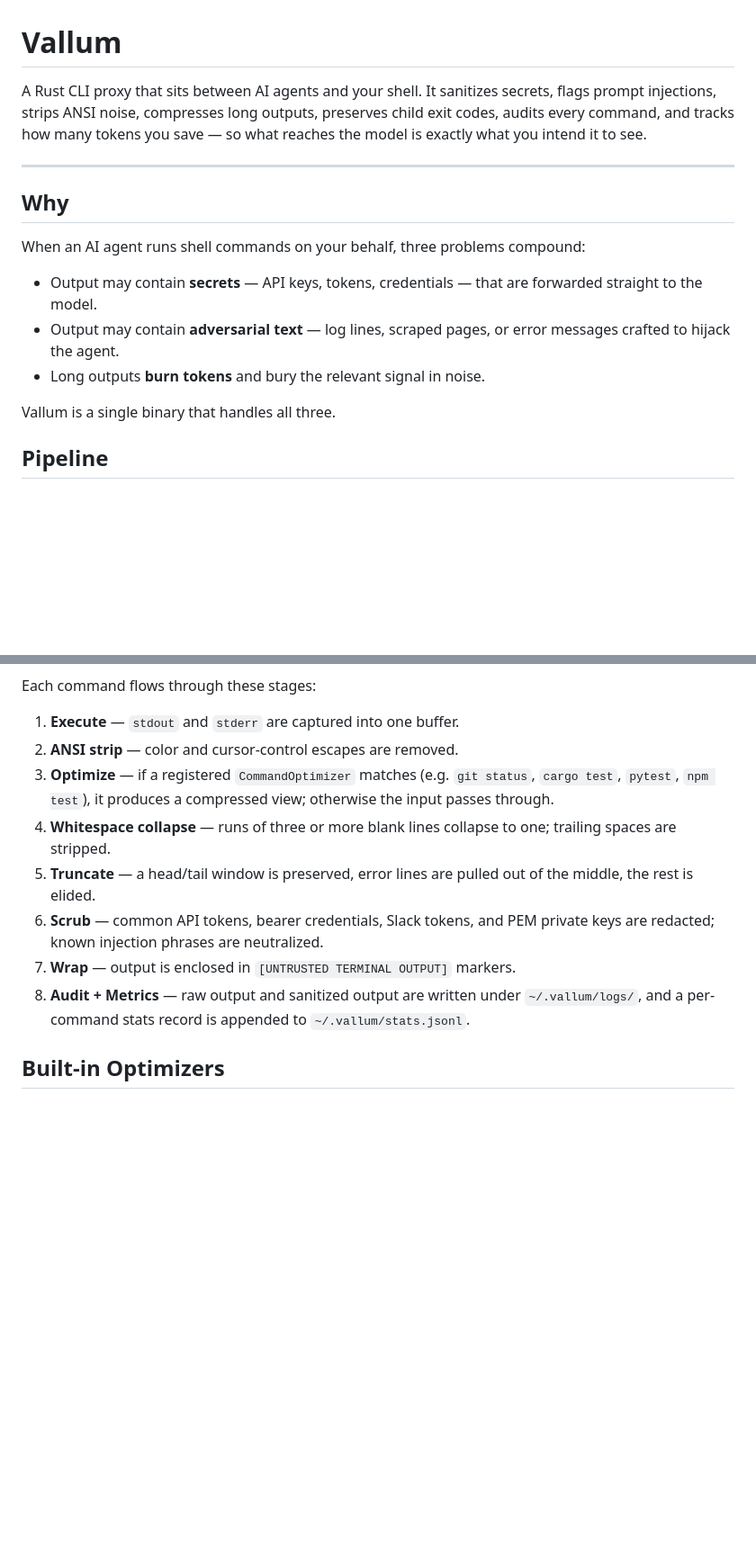
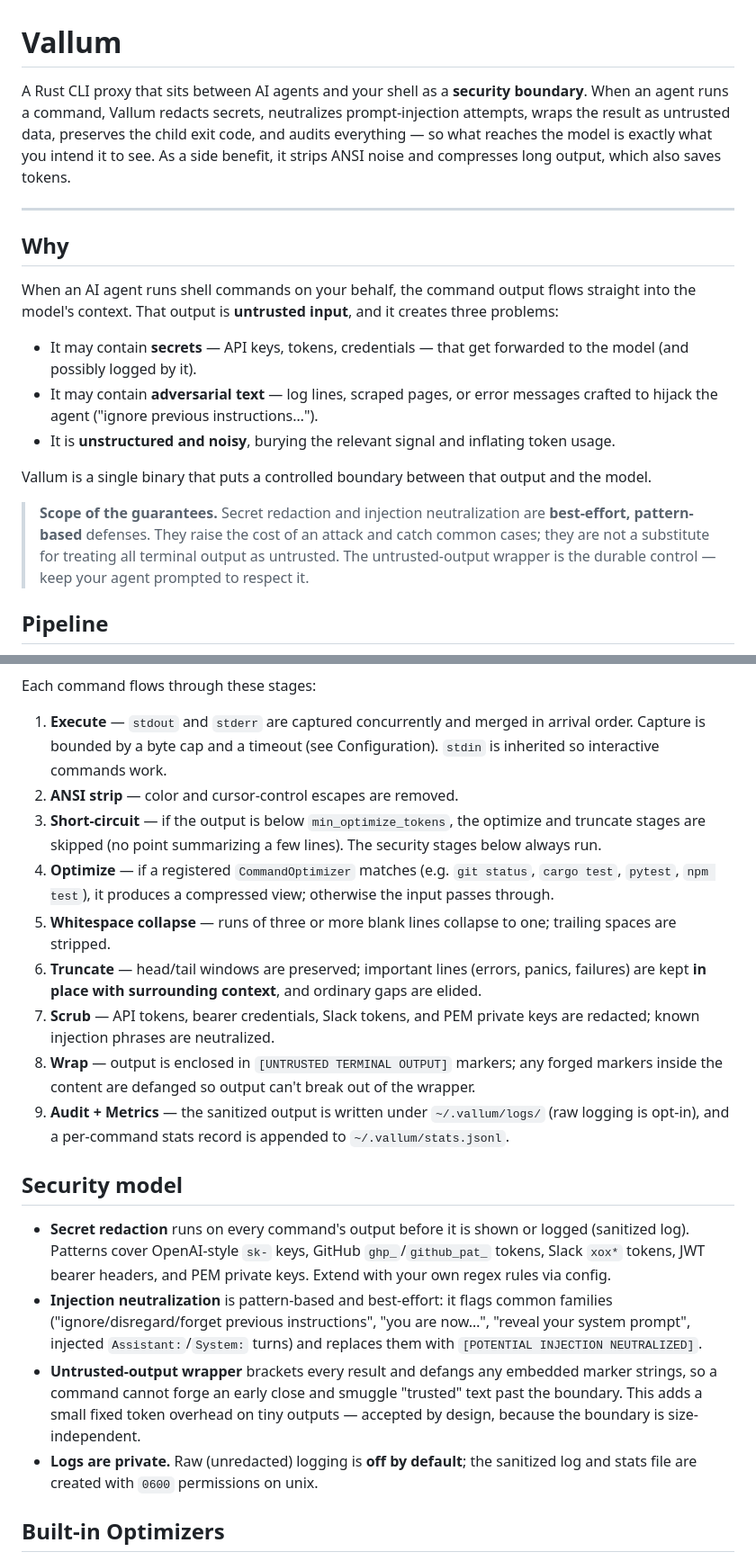
Before and after one commit to kahramanemir/Vallum, a Markdown page: README.md, 2 parts joined by grey strips. Shown at 90% size. GitHub-like rendering; blank space fills up the shorter version.

Commit message:
docs: reposition README security-first; document new config + behavior
Co-Authored-By: Claude Opus 4.7 <noreply@anthropic.com>

```diff
--- a/README.md
+++ b/README.md
@@ -1,18 +1,20 @@
 # Vallum
 
-A Rust CLI proxy that sits between AI agents and your shell. It sanitizes secrets, flags prompt injections, strips ANSI noise, compresses long outputs, preserves child exit codes, audits every command, and tracks how many tokens you save — so what reaches the model is exactly what you intend it to see.
+A Rust CLI proxy that sits between AI agents and your shell as a **security boundary**. When an agent runs a command, Vallum redacts secrets, neutralizes prompt-injection attempts, wraps the result as untrusted data, preserves the child exit code, and audits everything — so what reaches the model is exactly what you intend it to see. As a side benefit, it strips ANSI noise and compresses long output, which also saves tokens.
 
 ---
 
 ## Why
 
-When an AI agent runs shell commands on your behalf, three problems compound:
+When an AI agent runs shell commands on your behalf, the command output flows straight into the model's context. That output is **untrusted input**, and it creates three problems:
 
-- Output may contain **secrets** — API keys, tokens, credentials — that are forwarded straight to the model.
-- Output may contain **adversarial text** — log lines, scraped pages, or error messages crafted to hijack the agent.
-- Long outputs **burn tokens** and bury the relevant signal in noise.
+- It may contain **secrets** — API keys, tokens, credentials — that get forwarded to the model (and possibly logged by it).
+- It may contain **adversarial text** — log lines, scraped pages, or error messages crafted to hijack the agent ("ignore previous instructions…").
+- It is **unstructured and noisy**, burying the relevant signal and inflating token usage.
 
-Vallum is a single binary that handles all three.
+Vallum is a single binary that puts a controlled boundary between that output and the model.
+
+> **Scope of the guarantees.** Secret redaction and injection neutralization are **best-effort, pattern-based** defenses. They raise the cost of an attack and catch common cases; they are not a substitute for treating all terminal output as untrusted. The untrusted-output wrapper is the durable control — keep your agent prompted to respect it.
 
 ## Pipeline
 
@@ -35,14 +38,22 @@ flowchart LR
 
 Each command flows through these stages:
 
-1. **Execute** — `stdout` and `stderr` are captured into one buffer.
+1. **Execute** — `stdout` and `stderr` are captured concurrently and merged in arrival order. Capture is bounded by a byte cap and a timeout (see Configuration). `stdin` is inherited so interactive commands work.
 2. **ANSI strip** — color and cursor-control escapes are removed.
-3. **Optimize** — if a registered `CommandOptimizer` matches (e.g. `git status`, `cargo test`, `pytest`, `npm test`), it produces a compressed view; otherwise the input passes through.
-4. **Whitespace collapse** — runs of three or more blank lines collapse to one; trailing spaces are stripped.
-5. **Truncate** — a head/tail window is preserved, error lines are pulled out of the middle, the rest is elided.
-6. **Scrub** — common API tokens, bearer credentials, Slack tokens, and PEM private keys are redacted; known injection phrases are neutralized.
-7. **Wrap** — output is enclosed in `[UNTRUSTED TERMINAL OUTPUT]` markers.
-8. **Audit + Metrics** — raw output and sanitized output are written under `~/.vallum/logs/`, and a per-command stats record is appended to `~/.vallum/stats.jsonl`.
+3. **Short-circuit** — if the output is below `min_optimize_tokens`, the optimize and truncate stages are skipped (no point summarizing a few lines). The security stages below always run.
+4. **Optimize** — if a registered `CommandOptimizer` matches (e.g. `git status`, `cargo test`, `pytest`, `npm test`), it produces a compressed view; otherwise the input passes through.
+5. **Whitespace collapse** — runs of three or more blank lines collapse to one; trailing spaces are stripped.
+6. **Truncate** — head/tail windows are preserved; important lines (errors, panics, failures) are kept **in place with surrounding context**, and ordinary gaps are elided.
+7. **Scrub** — API tokens, bearer credentials, Slack tokens, and PEM private keys are redacted; known injection phrases are neutralized.
+8. **Wrap** — output is enclosed in `[UNTRUSTED TERMINAL OUTPUT]` markers; any forged markers inside the content are defanged so output can't break out of the wrapper.
+9. **Audit + Metrics** — the sanitized output is written under `~/.vallum/logs/` (raw logging is opt-in), and a per-command stats record is appended to `~/.vallum/stats.jsonl`.
+
+## Security model
+
+- **Secret redaction** runs on every command's output before it is shown or logged (sanitized log). Patterns cover OpenAI-style `sk-` keys, GitHub `ghp_`/`github_pat_` tokens, Slack `xox*` tokens, JWT bearer headers, and PEM private keys. Extend with your own regex rules via config.
+- **Injection neutralization** is pattern-based and best-effort: it flags common families ("ignore/disregard/forget previous instructions", "you are now…", "reveal your system prompt", injected `Assistant:`/`System:` turns) and replaces them with `[POTENTIAL INJECTION NEUTRALIZED]`.
+- **Untrusted-output wrapper** brackets every result and defangs any embedded marker strings, so a command cannot forge an early close and smuggle "trusted" text past the boundary. This adds a small fixed token overhead on tiny outputs — accepted by design, because the boundary is size-independent.
+- **Logs are private.** Raw (unredacted) logging is **off by default**; the sanitized log and stats file are created with `0600` permissions on unix.
 
 ## Built-in Optimizers
 
```
Also changed, not shown: other parts of README.md (+29 -17 lines).
